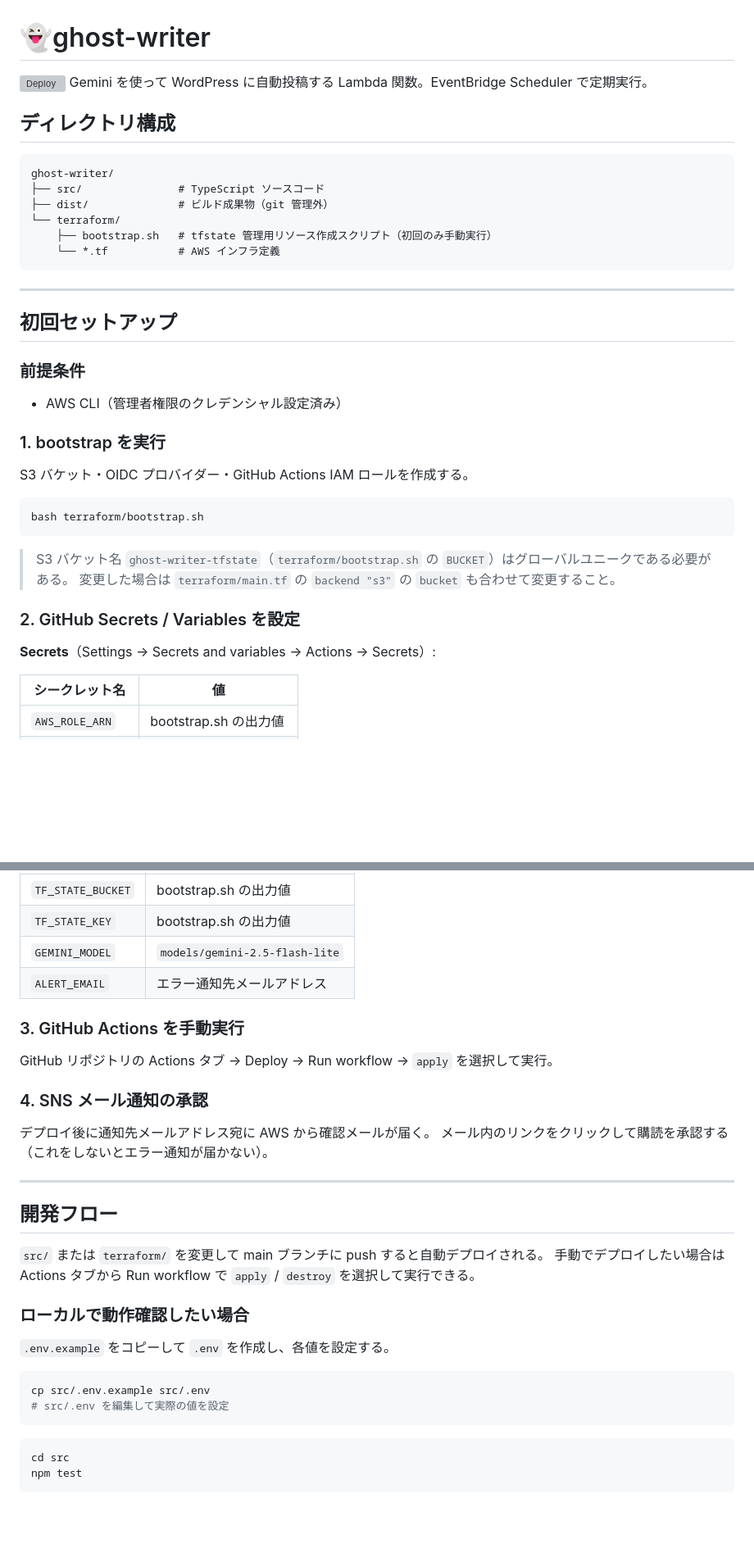
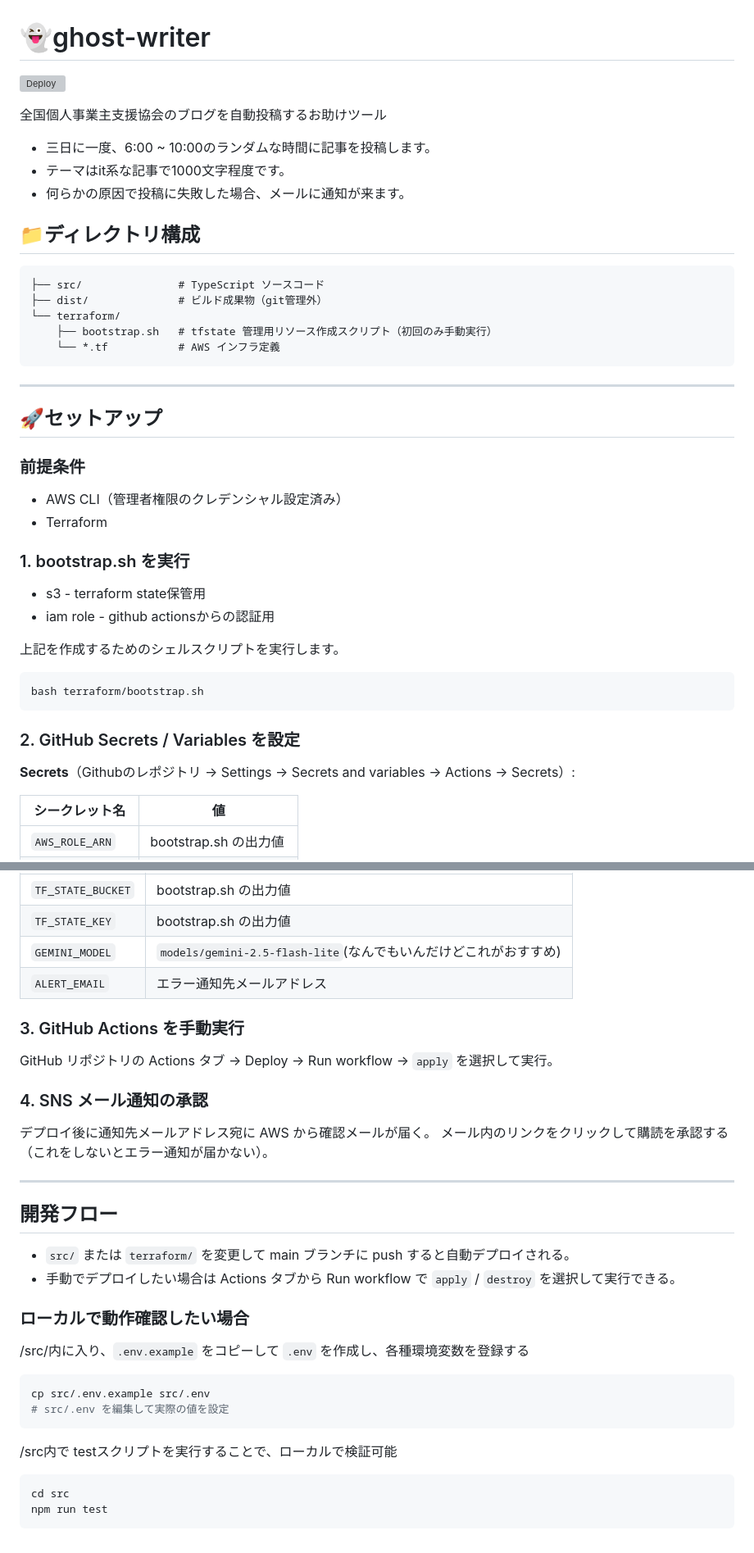
Before and after one commit to azarasi1226/ghost-writer, a Markdown page: README.md, 2 parts joined by grey strips. Shown at 82% size. Drawn GitHub-style; blank space fills up the shorter version; grey boxes are pictures that could not be loaded.

Commit message:
さヴぇ

````diff
--- a/README.md
+++ b/README.md
@@ -1,13 +1,17 @@
 # 👻ghost-writer
 [![Deploy](https://github.com/azarasi1226/ghost-writer/actions/workflows/deploy.yml/badge.svg)](https://github.com/azarasi1226/ghost-writer/actions/workflows/deploy.yml)
-Gemini を使って WordPress に自動投稿する Lambda 関数。EventBridge Scheduler で定期実行。
 
-## ディレクトリ構成
+全国個人事業主支援協会のブログを自動投稿するお助けツール
+
+* 三日に一度、6:00 ~ 10:00のランダムな時間に記事を投稿します。
+* テーマはit系な記事で1000文字程度です。
+* 何らかの原因で投稿に失敗した場合、メールに通知が来ます。
+
+## 📁ディレクトリ構成
 
 ```
-ghost-writer/
 ├── src/               # TypeScript ソースコード
-├── dist/              # ビルド成果物（git 管理外）
+├── dist/              # ビルド成果物（git管理外）
 └── terraform/
     ├── bootstrap.sh   # tfstate 管理用リソース作成スクリプト（初回のみ手動実行）
     └── *.tf           # AWS インフラ定義
@@ -15,26 +19,25 @@ ghost-writer/
 
 ---
 
-## 初回セットアップ
-
+## 🚀セットアップ
 ### 前提条件
 
 - AWS CLI（管理者権限のクレデンシャル設定済み）
+- Terraform
 
-### 1. bootstrap を実行
+### 1. bootstrap.sh を実行
 
-S3 バケット・OIDC プロバイダー・GitHub Actions IAM ロールを作成する。
+* s3 - terraform state保管用
+* iam role - github actionsからの認証用
 
+上記を作成するためのシェルスクリプトを実行します。
 ```bash
 bash terraform/bootstrap.sh
 ```
 
-> S3 バケット名 `ghost-writer-tfstate`（`terraform/bootstrap.sh` の `BUCKET`）はグローバルユニークである必要がある。
-> 変更した場合は `terraform/main.tf` の `backend "s3"` の `bucket` も合わせて変更すること。
-
 ### 2. GitHub Secrets / Variables を設定
 
-**Secrets**（Settings → Secrets and variables → Actions → Secrets）:
+**Secrets**（Githubのレポジトリ → Settings → Secrets and variables → Actions → Secrets）:
 
 | シークレット名   | 値                                        |
 | ---------------- | ----------------------------------------- |
@@ -49,35 +52,33 @@ bash terraform/bootstrap.sh
 | ------------------ | ------------------------------ |
 | `TF_STATE_BUCKET`  | bootstrap.sh の出力値          |
 | `TF_STATE_KEY`     | bootstrap.sh の出力値          |
-| `GEMINI_MODEL`     | `models/gemini-2.5-flash-lite` |
+| `GEMINI_MODEL`     | `models/gemini-2.5-flash-lite`(なんでもいんだけどこれがおすすめ) |
 | `ALERT_EMAIL`      | エラー通知先メールアドレス     |
 
 ### 3. GitHub Actions を手動実行
-
 GitHub リポジトリの Actions タブ → Deploy → Run workflow → `apply` を選択して実行。
 
 ### 4. SNS メール通知の承認
-
 デプロイ後に通知先メールアドレス宛に AWS から確認メールが届く。
 メール内のリンクをクリックして購読を承認する（これをしないとエラー通知が届かない）。
 
 ---
 
 ## 開発フロー
-
-`src/` または `terraform/` を変更して main ブランチに push すると自動デプロイされる。
-手動でデプロイしたい場合は Actions タブから Run workflow で `apply` / `destroy` を選択して実行できる。
+* `src/` または `terraform/` を変更して main ブランチに push すると自動デプロイされる。
+* 手動でデプロイしたい場合は Actions タブから Run workflow で `apply` / `destroy` を選択して実行できる。
 
 ### ローカルで動作確認したい場合
 
-`.env.example` をコピーして `.env` を作成し、各値を設定する。
+/src/内に入り、`.env.example` をコピーして `.env` を作成し、各種環境変数を登録する
 
 ```bash
 cp src/.env.example src/.env
 # src/.env を編集して実際の値を設定
 ```
 
+/src内で testスクリプトを実行することで、ローカルで検証可能
 ```bash
 cd src
-npm test
+npm run test
 ```
````
